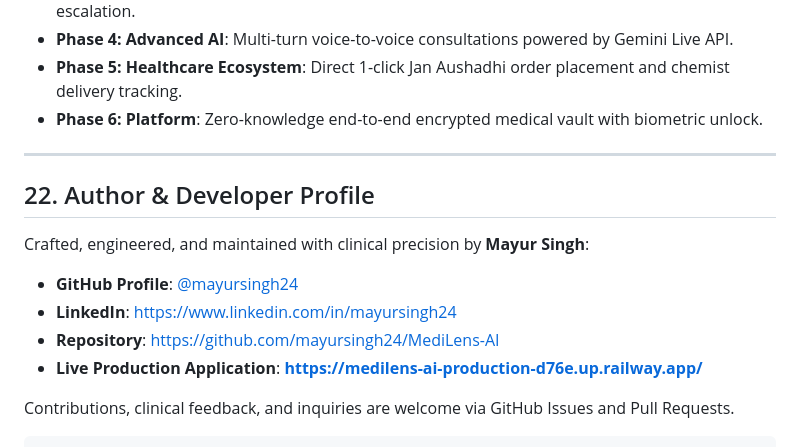
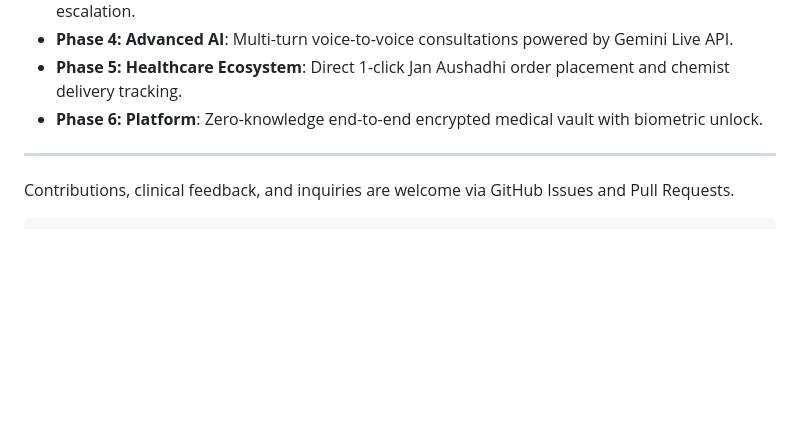
Before and after one commit to varada2404-web/Medilens, a Markdown page: MediLens-AI-main/README.md, the part around the change. Drawn GitHub-style; blank space fills up the shorter version.

```diff
--- a/MediLens-AI-main/README.md
+++ b/MediLens-AI-main/README.md
@@ -736,14 +736,7 @@ All routes enforce strict JSON responses or authenticated template views.
 
 ---
 
-## 22. Author & Developer Profile
 
-Crafted, engineered, and maintained with clinical precision by **Mayur Singh**:
-
-- **GitHub Profile**: [@mayursingh24](https://github.com/mayursingh24)
-- **LinkedIn**: [https://www.linkedin.com/in/mayursingh24](https://www.linkedin.com/in/mayursingh24)
-- **Repository**: [https://github.com/mayursingh24/MediLens-AI](https://github.com/mayursingh24/MediLens-AI)
-- **Live Production Application**: **[https://medilens-ai-production-d76e.up.railway.app/](https://medilens-ai-production-d76e.up.railway.app/)**
 
 Contributions, clinical feedback, and inquiries are welcome via GitHub Issues and Pull Requests.
 
```
